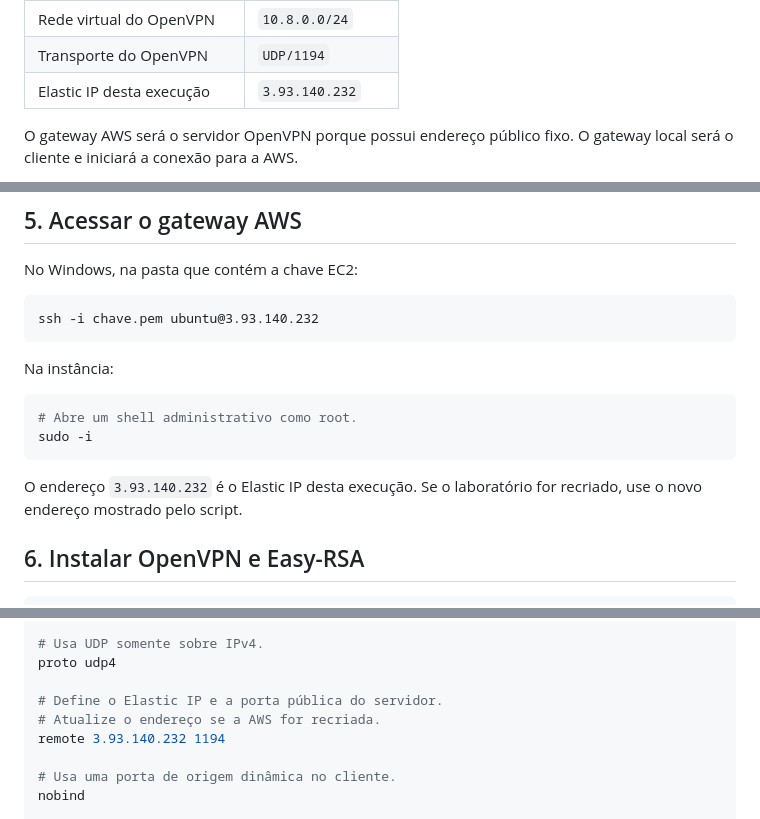
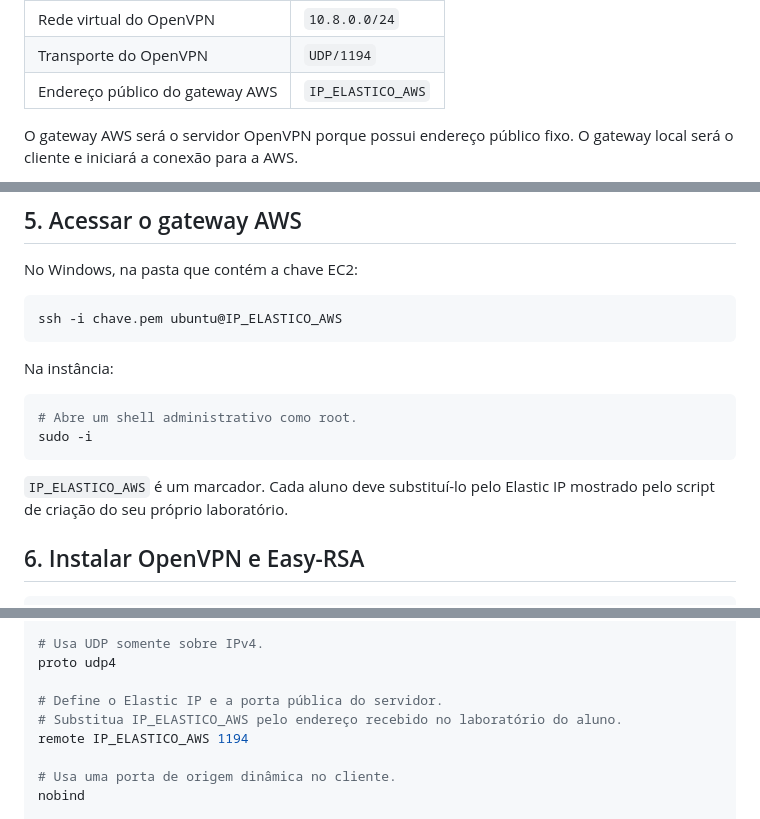
Before and after one commit to tmferreira-ti/ssorii-openvpn-lab, a Markdown page: aws-vpn-lab/HOWTO-OPENVPN-SITE-TO-SITE.md, 3 parts joined by grey strips. Drawn GitHub-style.

Commit message:
Generaliza Elastic IP do laboratório

````diff
--- a/aws-vpn-lab/HOWTO-OPENVPN-SITE-TO-SITE.md
+++ b/aws-vpn-lab/HOWTO-OPENVPN-SITE-TO-SITE.md
@@ -39,7 +39,7 @@ REDE LOCAL                                                     AWS
 | Servidor privado na AWS | `10.20.2.10` |
 | Rede virtual do OpenVPN | `10.8.0.0/24` |
 | Transporte do OpenVPN | `UDP/1194` |
-| Elastic IP desta execução | `3.93.140.232` |
+| Endereço público do gateway AWS | `IP_ELASTICO_AWS` |
 
 O gateway AWS será o servidor OpenVPN porque possui endereço público fixo. O gateway local será o cliente e iniciará a conexão para a AWS.
 
@@ -105,7 +105,7 @@ Esses itens já são preparados pelo script de infraestrutura deste laboratório
 No Windows, na pasta que contém a chave EC2:
 
 ```cmd
-ssh -i chave.pem ubuntu@3.93.140.232
+ssh -i chave.pem ubuntu@IP_ELASTICO_AWS
 ```
 
 Na instância:
@@ -115,7 +115,7 @@ Na instância:
 sudo -i
 ```
 
-O endereço `3.93.140.232` é o Elastic IP desta execução. Se o laboratório for recriado, use o novo endereço mostrado pelo script.
+`IP_ELASTICO_AWS` é um marcador. Cada aluno deve substituí-lo pelo Elastic IP mostrado pelo script de criação do seu próprio laboratório.
 
 ## 6. Instalar OpenVPN e Easy-RSA
 
@@ -510,8 +510,8 @@ dev tun
 proto udp4
 
 # Define o Elastic IP e a porta pública do servidor.
-# Atualize o endereço se a AWS for recriada.
-remote 3.93.140.232 1194
+# Substitua IP_ELASTICO_AWS pelo endereço recebido no laboratório do aluno.
+remote IP_ELASTICO_AWS 1194
 
 # Usa uma porta de origem dinâmica no cliente.
 nobind
````
Also changed, not shown: other parts of aws-vpn-lab/HOWTO-OPENVPN-SITE-TO-SITE.md (+1 -1 lines).
